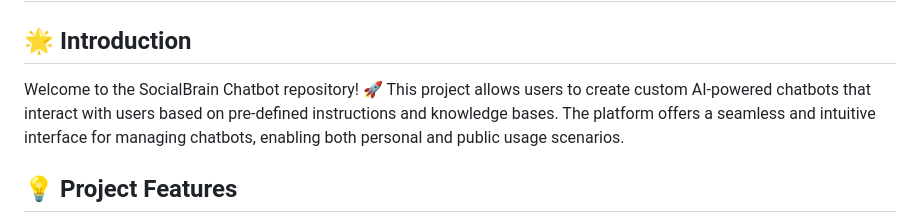
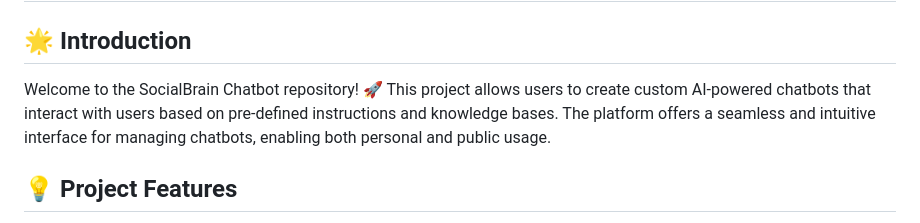
Before and after one commit to CodeConfluence/Django-OpenAI-Chatbot, a Markdown page: README.md, the part around the change. GitHub-like rendering.

```diff
--- a/README.md
+++ b/README.md
@@ -1,7 +1,7 @@
 # 🤖 SocialBrain 💬
 
 ## 🌟 Introduction
-Welcome to the SocialBrain Chatbot repository! 🚀 This project allows users to create custom AI-powered chatbots that interact with users based on pre-defined instructions and knowledge bases. The platform offers a seamless and intuitive interface for managing chatbots, enabling both personal and public usage scenarios.
+Welcome to the SocialBrain Chatbot repository! 🚀 This project allows users to create custom AI-powered chatbots that interact with users based on pre-defined instructions and knowledge bases. The platform offers a seamless and intuitive interface for managing chatbots, enabling both personal and public usage.
 
 ## 💡 Project Features
 - **Custom AI Agents:** 🧠 Create and configure AI chatbots with user-defined instructions and knowledge base files.
```
